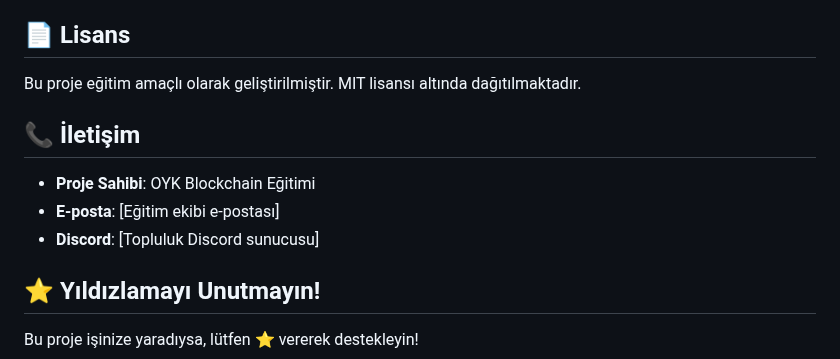
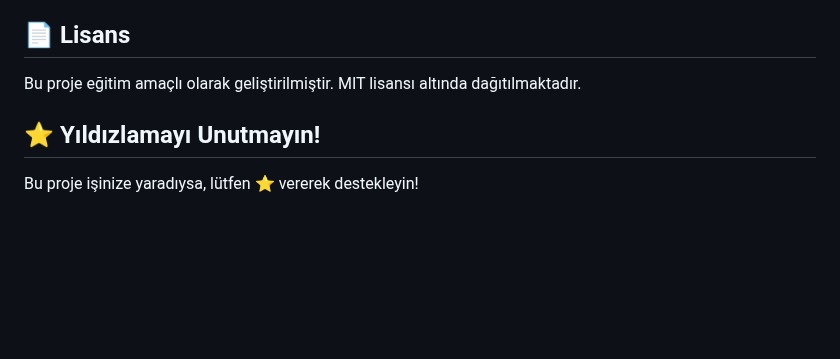
Before and after one commit to ByTengaii/OYK_101Blockchain, a Markdown page: README.md, the part around one of its changes. GitHub-like rendering; blank space fills up the shorter version.

```diff
--- a/README.md
+++ b/README.md
@@ -214,12 +214,6 @@ contract NumberGuess {
 
 Bu proje eğitim amaçlı olarak geliştirilmiştir. MIT lisansı altında dağıtılmaktadır.
 
-## 📞 İletişim
-
-- **Proje Sahibi**: OYK Blockchain Eğitimi
-- **E-posta**: [Eğitim ekibi e-postası]
-- **Discord**: [Topluluk Discord sunucusu]
-
 ## ⭐ Yıldızlamayı Unutmayın!
 
 Bu proje işinize yaradıysa, lütfen ⭐ vererek destekleyin!
```
Also changed, not shown: other parts of README.md (+1 -0 lines).
